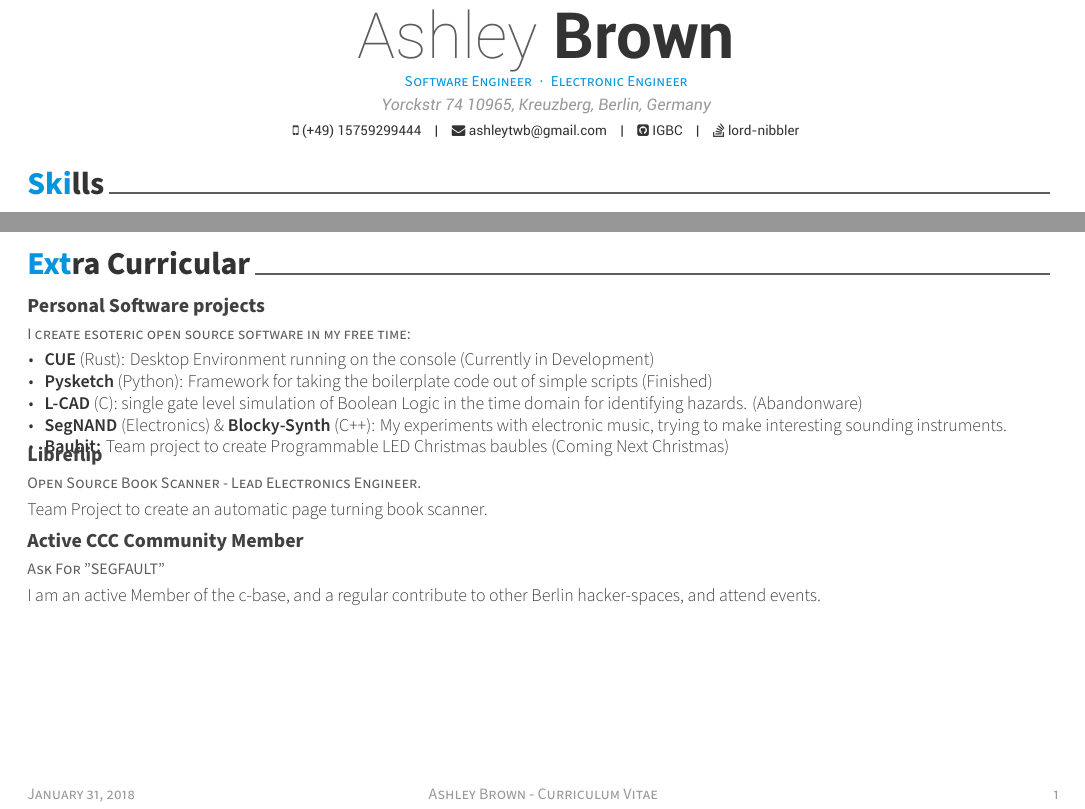
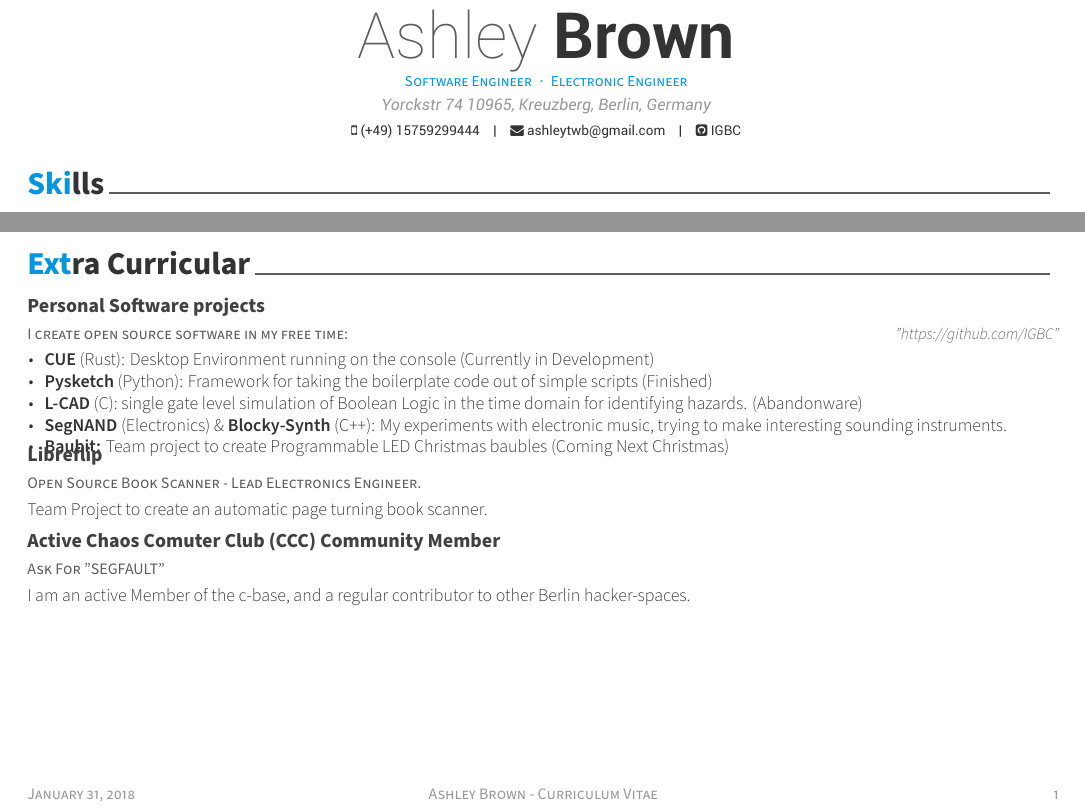
Before and after one commit to IGBC/scripts, a LaTeX CV (CV/cv.tex): two parts of the page, joined at a grey line, cut so that both start at the same text. Compiled offline with XeLaTeX.

Commit message:
updated cv text

```diff
--- a/CV/cv.tex
+++ b/CV/cv.tex
@@ -20,6 +20,7 @@
 % A4 paper size by default, use 'letterpaper' for US letter
 \documentclass[11pt, a4paper]{awesome-cv}
 
+\usepackage{hyperref}
 % Configure page margins with geometry
 \geometry{left=1.4cm, top=.8cm, right=1.4cm, bottom=1.8cm, footskip=.5cm}
 
@@ -63,7 +64,7 @@
 \github{IGBC}
 % \linkedin{posquit0}
 % \gitlab{gitlab-id}
-\stackoverflow{5837486}{lord-nibbler}
+% \stackoverflow{5837486}{lord-nibbler}
 % \twitter{@twit}
 % \skype{skype-id}
 % \reddit{reddit-id}
@@ -162,9 +163,9 @@
 \cvsection{Extra Curricular}
 \begin{cventries}
   \cventry
-    {I create esoteric open source software in my free time:} % Subtitle
+    {I create open source software in my free time:} % Subtitle
     {Personal Software projects} % Title
-    {}{} % Drop left fields
+    {}{\hyperref[https://github.com/IGBC]{''https://github.com/IGBC''}} % Drop left fields
     {
     \begin{cvitems} % Description(s) of tasks/responsibilities
         \item {\textbf{CUE} (Rust): Desktop Environment running on the console (Currently in Development)}
@@ -183,9 +184,9 @@
 
   \cventry
     {Ask For "SEGFAULT"} % Subtitle
-    {Active CCC Community Member} % Title
+    {Active Chaos Comuter Club (CCC) Community Member} % Title
     {}{} % Drop left fields
-    {I am an active Member of the c-base, and a regular contribute to other Berlin hacker-spaces, and attend events.}
+    {I am an active Member of the c-base, and a regular contributor to other Berlin hacker-spaces.}
 \end{cventries}
 
 \end{document}
```
